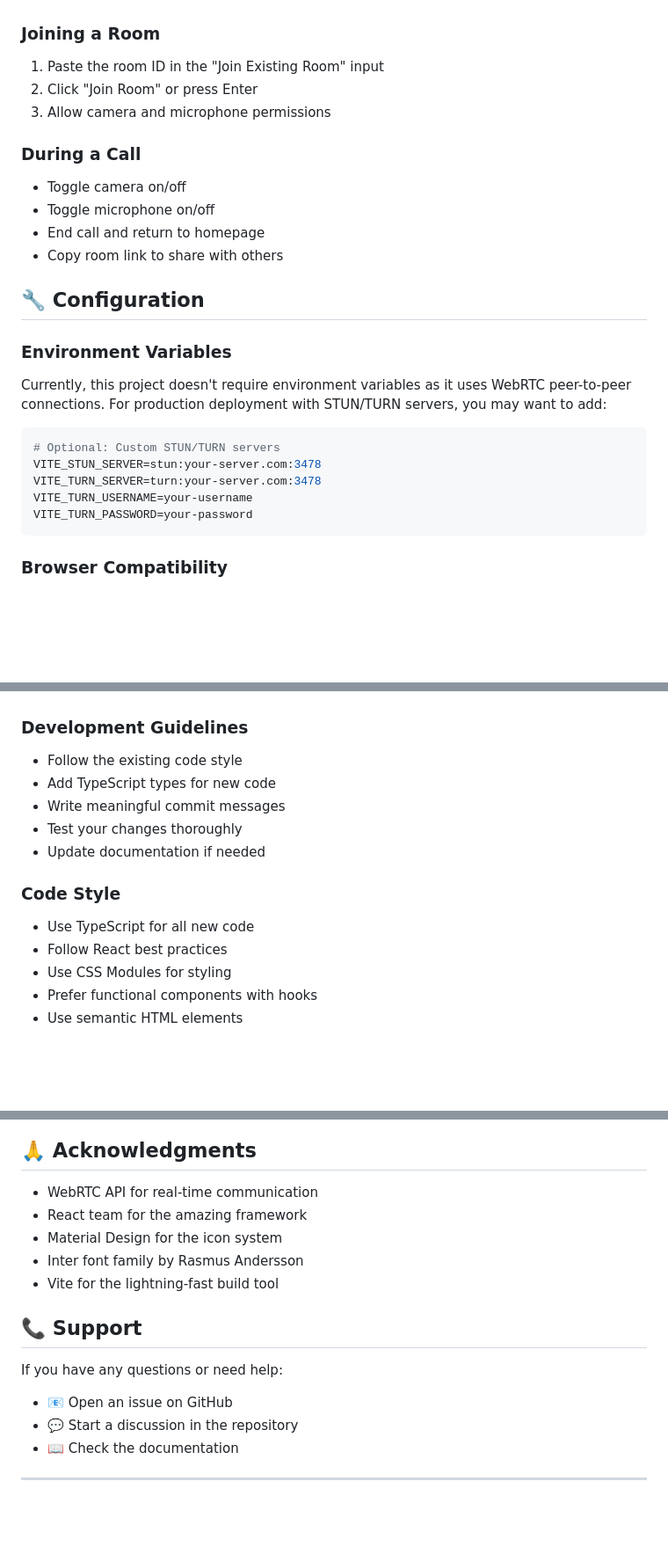
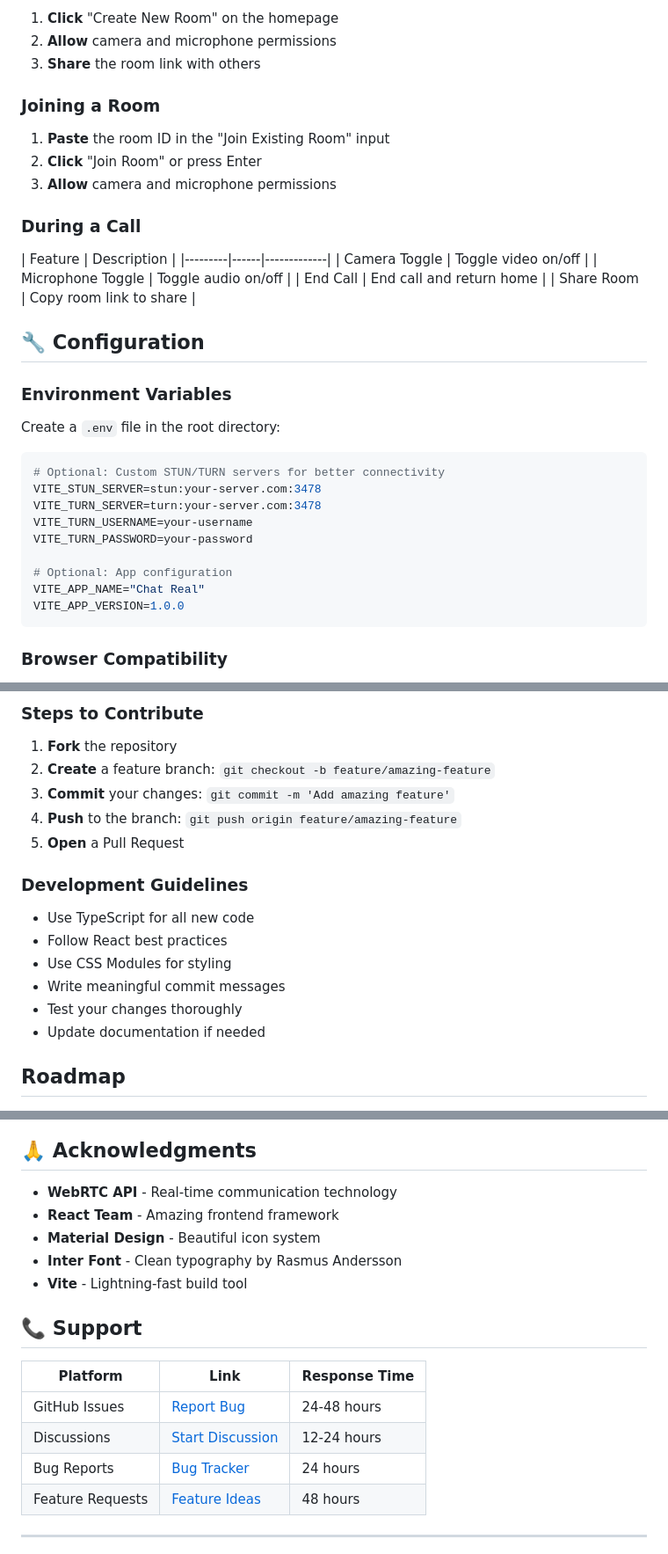
Before and after one commit to Sri-tamed/chat-real, a Markdown page: README.md, 3 parts joined by grey strips. Shown: that part at 88% size. Drawn GitHub-style; blank space fills up the shorter version.

````diff
--- a/README.md
+++ b/README.md
@@ -100,25 +164,44 @@ src/
+</div>
+
+<div align="left">
+
+1. **Click** "Create New Room" on the homepage
+2. **Allow** camera and microphone permissions
+3. **Share** the room link with others
 
 ### Joining a Room
-1. Paste the room ID in the "Join Existing Room" input
-2. Click "Join Room" or press Enter
-3. Allow camera and microphone permissions
+
+1. **Paste** the room ID in the "Join Existing Room" input
+2. **Click** "Join Room" or press Enter
+3. **Allow** camera and microphone permissions
 
 ### During a Call
-- Toggle camera on/off
-- Toggle microphone on/off
-- End call and return to homepage
-- Copy room link to share with others
+
+| Feature | Description |
+|---------|------|-------------|
+| Camera Toggle | Toggle video on/off |
+| Microphone Toggle | Toggle audio on/off |
+| End Call | End call and return home |
+| Share Room | Copy room link to share |
+
+</div>
 
 ## 🔧 Configuration
 
 ### Environment Variables
 
-Currently, this project doesn't require environment variables as it uses WebRTC peer-to-peer connections. For production deployment with STUN/TURN servers, you may want to add:
+<div align="left">
+
+Create a `.env` file in the root directory:
 
 ```env
-# Optional: Custom STUN/TURN servers
+# Optional: Custom STUN/TURN servers for better connectivity
 VITE_STUN_SERVER=stun:your-server.com:3478
 VITE_TURN_SERVER=turn:your-server.com:3478
 VITE_TURN_USERNAME=your-username
 VITE_TURN_PASSWORD=your-password
+
+# Optional: App configuration
+VITE_APP_NAME="Chat Real"
+VITE_APP_VERSION=1.0.0
 ```
@@ -164,17 +290,25 @@ Contributions are welcome! Please follow these steps:
+</div>
+
+### Steps to Contribute
+
+<div align="left">
+
+1. **Fork** the repository
+2. **Create** a feature branch: `git checkout -b feature/amazing-feature`
+3. **Commit** your changes: `git commit -m 'Add amazing feature'`
+4. **Push** to the branch: `git push origin feature/amazing-feature`
+5. **Open** a Pull Request
 
 ### Development Guidelines
 
-- Follow the existing code style
-- Add TypeScript types for new code
+- Use TypeScript for all new code
+- Follow React best practices
+- Use CSS Modules for styling
 - Write meaningful commit messages
 - Test your changes thoroughly
 - Update documentation if needed
 
-### Code Style
+</div>
 
-- Use TypeScript for all new code
-- Follow React best practices
-- Use CSS Modules for styling
-- Prefer functional components with hooks
-- Use semantic HTML elements
+## Roadmap
 
@@ -203,18 +362,27 @@ This project is licensed under the MIT License - see the [LICENSE](LICENSE) file
 ## 🙏 Acknowledgments
 
-- WebRTC API for real-time communication
-- React team for the amazing framework
-- Material Design for the icon system
-- Inter font family by Rasmus Andersson
-- Vite for the lightning-fast build tool
+<div align="left">
+
+- **WebRTC API** - Real-time communication technology
+- **React Team** - Amazing frontend framework
+- **Material Design** - Beautiful icon system
+- **Inter Font** - Clean typography by Rasmus Andersson
+- **Vite** - Lightning-fast build tool
+
+</div>
 
 ## 📞 Support
 
-If you have any questions or need help:
+<div align="left">
 
-- 📧 Open an issue on GitHub
-- 💬 Start a discussion in the repository
-- 📖 Check the documentation
+| Platform | Link | Response Time |
+|----------|------|---------------|
+| GitHub Issues | [Report Bug](https://github.com/your-username/chat-real/issues) | 24-48 hours |
+| Discussions | [Start Discussion](https://github.com/your-username/chat-real/discussions) | 12-24 hours |
+| Bug Reports | [Bug Tracker](https://github.com/your-username/chat-real/issues) | 24 hours |
+| Feature Requests | [Feature Ideas](https://github.com/your-username/chat-real/issues) | 48 hours |
+
+</div>
 
 ---
 
````
Also changed, not shown: other parts of README.md (+240 -92 lines).
